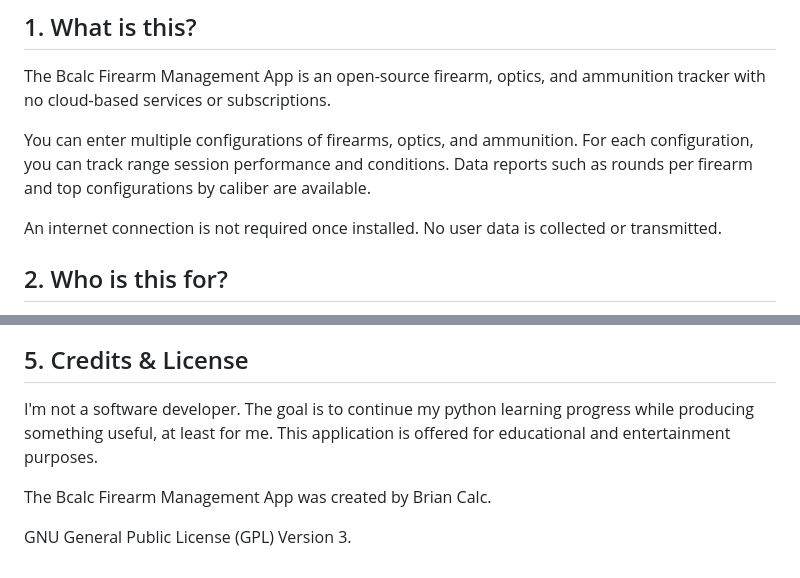
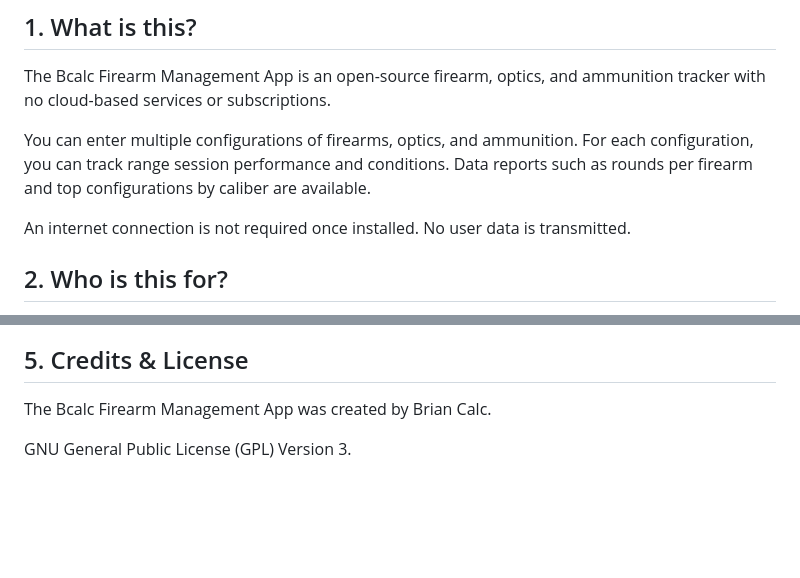
Before and after one commit to briancalc/bcalctracker, a Markdown page: README.md, 2 parts joined by grey strips. Drawn GitHub-style; blank space fills up the shorter version.

Commit message:
update 2026-06-10

```diff
--- a/README.md
+++ b/README.md
@@ -16,7 +16,7 @@ The Bcalc Firearm Management App is an open-source firearm, optics, and ammuniti
 
 You can enter multiple configurations of firearms, optics, and ammunition. For each configuration, you can track range session performance and conditions. Data reports such as rounds per firearm and top configurations by caliber are available.
 
-An internet connection is not required once installed. No user data is collected or transmitted.
+An internet connection is not required once installed. No user data is transmitted.
 
 ## 2. Who is this for?
 
@@ -103,8 +103,6 @@ Your current database will be replaced by the backup so be certain you want to r
 
 ## 5. Credits & License
 
-I'm not a software developer. The goal is to continue my python learning progress while producing something useful, at least for me. This application is offered for educational and entertainment purposes.
-
 The Bcalc Firearm Management App was created by Brian Calc.
 
 GNU General Public License (GPL) Version 3.
```
